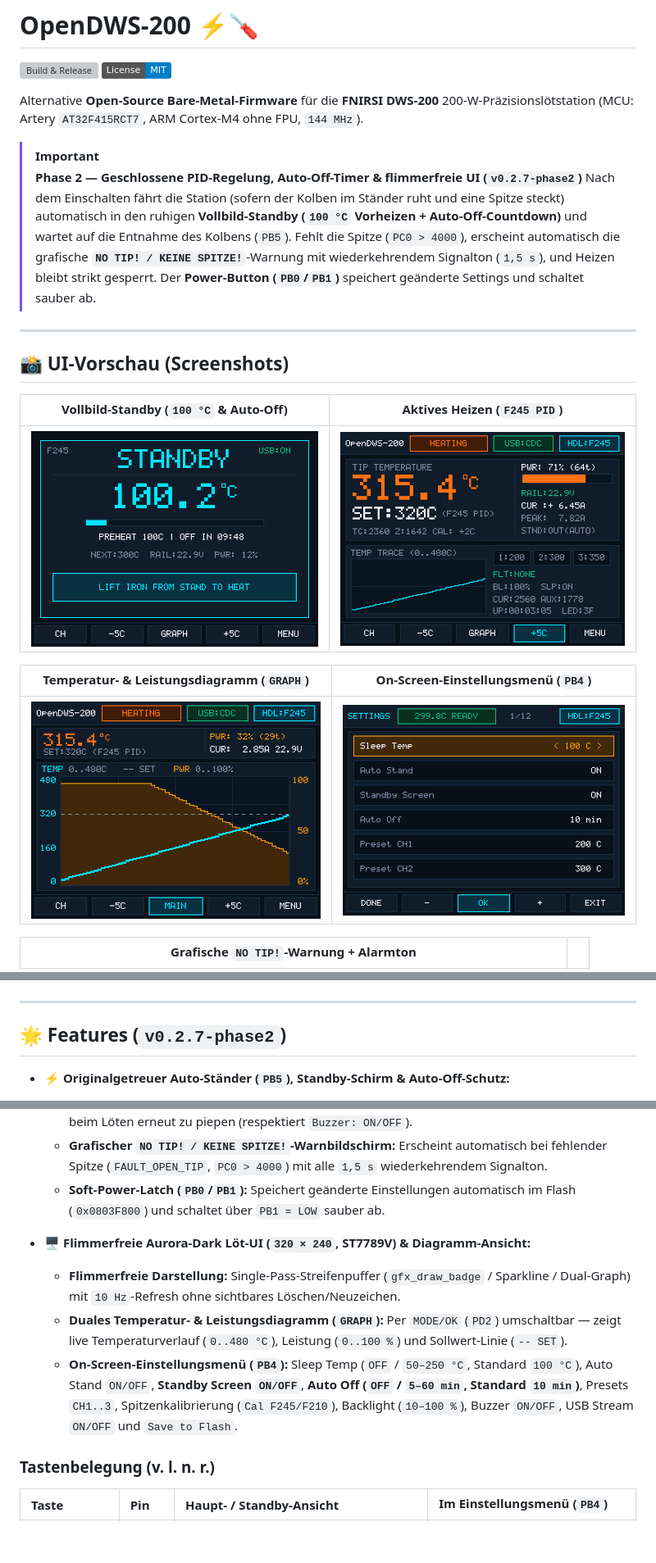
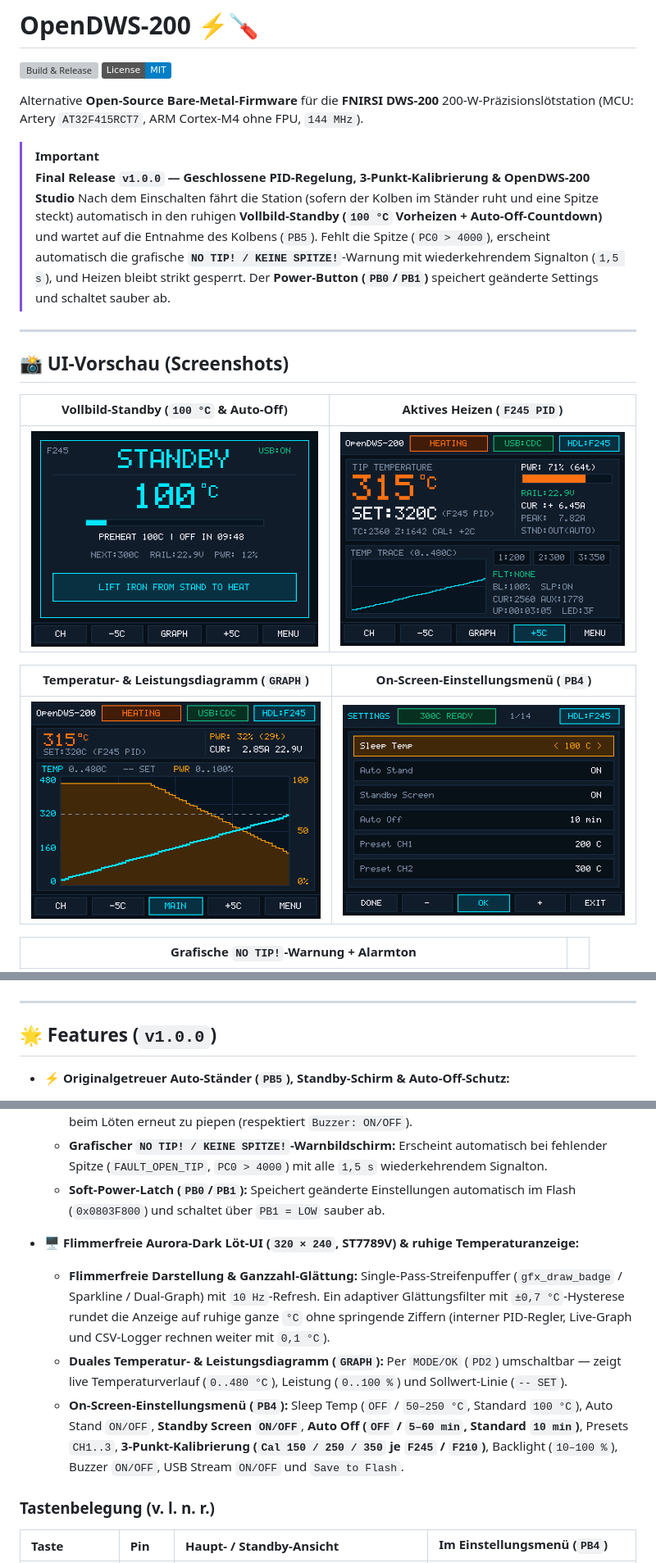
Before and after one commit to Daddelgreis74/OpenDWS-200, a Markdown page: README.md, 3 parts joined by grey strips. Shown at 82% size. Drawn GitHub-style; pictures changed too: docs/screenshots/01_standby_f245.png, docs/screenshots/02_heating_f245.png, docs/screenshots/04_settings_menu.png; badges without logos; blank space fills up the shorter version; grey boxes are pictures that could not be loaded.

Commit message:
chore(release): finalize v1.0.0 docs, screenshots, and clean asset names

```diff
--- a/README.md
+++ b/README.md
@@ -6,7 +6,7 @@
 Alternative **Open-Source Bare-Metal-Firmware** für die **FNIRSI DWS-200** 200-W-Präzisionslötstation (MCU: Artery `AT32F415RCT7`, ARM Cortex-M4 ohne FPU, `144 MHz`).
 
 > [!IMPORTANT]
-> **Phase 2 — Geschlossene PID-Regelung, Auto-Off-Timer & flimmerfreie UI (`v0.2.7-phase2`)**
+> **Final Release `v1.0.0` — Geschlossene PID-Regelung, 3-Punkt-Kalibrierung & OpenDWS-200 Studio**
 > Nach dem Einschalten fährt die Station (sofern der Kolben im Ständer ruht und eine Spitze steckt) automatisch in den ruhigen **Vollbild-Standby (`100 °C` Vorheizen + Auto-Off-Countdown)** und wartet auf die Entnahme des Kolbens (`PB5`). Fehlt die Spitze (`PC0 > 4000`), erscheint automatisch die grafische **`NO TIP! / KEINE SPITZE!`**-Warnung mit wiederkehrendem Signalton (`1,5 s`), und Heizen bleibt strikt gesperrt. Der **Power-Button (`PB0`/`PB1`)** speichert geänderte Settings und schaltet sauber ab.
 
 ---
@@ -27,7 +27,7 @@ Alternative **Open-Source Bare-Metal-Firmware** für die **FNIRSI DWS-200** 200-
 
 ---
 
-## 🌟 Features (`v0.2.7-phase2`)
+## 🌟 Features (`v1.0.0`)
 
 - **⚡ Originalgetreuer Auto-Ständer (`PB5`), Standby-Schirm & Auto-Off-Schutz:**
   - **Boot-Standby & Vorheizen:** Start im Ständer (`PB5 = LOW`) heizt nach dem `455-µs`-Prüfpuls auf `100 °C` vor und zeigt den ruhigen Vollbild-Standby-Schirm (`Standby Screen` im Menü abschaltbar). Entnahme aus dem Ständer (`PB5: LOW→HIGH`) startet automatisch die volle Solltemperatur; Boot außerhalb des Ständers bleibt sicher auf `0 W`.
@@ -36,10 +36,10 @@ Alternative **Open-Source Bare-Metal-Firmware** für die **FNIRSI DWS-200** 200-
   - **Grafischer `NO TIP! / KEINE SPITZE!`-Warnbildschirm:** Erscheint automatisch bei fehlender Spitze (`FAULT_OPEN_TIP`, `PC0 > 4000`) mit alle `1,5 s` wiederkehrendem Signalton.
   - **Soft-Power-Latch (`PB0`/`PB1`):** Speichert geänderte Einstellungen automatisch im Flash (`0x0803F800`) und schaltet über `PB1 = LOW` sauber ab.
 
-- **🖥️ Flimmerfreie Aurora-Dark Löt-UI (`320 × 240`, ST7789V) & Diagramm-Ansicht:**
-  - **Flimmerfreie Darstellung:** Single-Pass-Streifenpuffer (`gfx_draw_badge` / Sparkline / Dual-Graph) mit `10 Hz`-Refresh ohne sichtbares Löschen/Neuzeichen.
+- **🖥️ Flimmerfreie Aurora-Dark Löt-UI (`320 × 240`, ST7789V) & ruhige Temperaturanzeige:**
+  - **Flimmerfreie Darstellung & Ganzzahl-Glättung:** Single-Pass-Streifenpuffer (`gfx_draw_badge` / Sparkline / Dual-Graph) mit `10 Hz`-Refresh. Ein adaptiver Glättungsfilter mit `±0,7 °C`-Hysterese rundet die Anzeige auf ruhige ganze `°C` ohne springende Ziffern (interner PID-Regler, Live-Graph und CSV-Logger rechnen weiter mit `0,1 °C`).
   - **Duales Temperatur- & Leistungsdiagramm (`GRAPH`):** Per `MODE/OK` (`PD2`) umschaltbar — zeigt live Temperaturverlauf (`0..480 °C`), Leistung (`0..100 %`) und Sollwert-Linie (`-- SET`).
-  - **On-Screen-Einstellungsmenü (`PB4`):** Sleep Temp (`OFF` / `50–250 °C`, Standard `100 °C`), Auto Stand `ON/OFF`, **Standby Screen `ON/OFF`**, **Auto Off (`OFF` / `5–60 min`, Standard `10 min`)**, Presets `CH1..3`, Spitzenkalibrierung (`Cal F245/F210`), Backlight (`10–100 %`), Buzzer `ON/OFF`, USB Stream `ON/OFF` und `Save to Flash`.
+  - **On-Screen-Einstellungsmenü (`PB4`):** Sleep Temp (`OFF` / `50–250 °C`, Standard `100 °C`), Auto Stand `ON/OFF`, **Standby Screen `ON/OFF`**, **Auto Off (`OFF` / `5–60 min`, Standard `10 min`)**, Presets `CH1..3`, **3-Punkt-Kalibrierung (`Cal 150 / 250 / 350` je `F245` / `F210`)**, Backlight (`10–100 %`), Buzzer `ON/OFF`, USB Stream `ON/OFF` und `Save to Flash`.
 
 ### Tastenbelegung (v. l. n. r.)
 
```
Also changed, not shown: other parts of README.md (+6 -5 lines), CHANGELOG.md (added, +24 -0 lines), docs/usb-protocol.md (+1 -1 lines), 5 other files.
